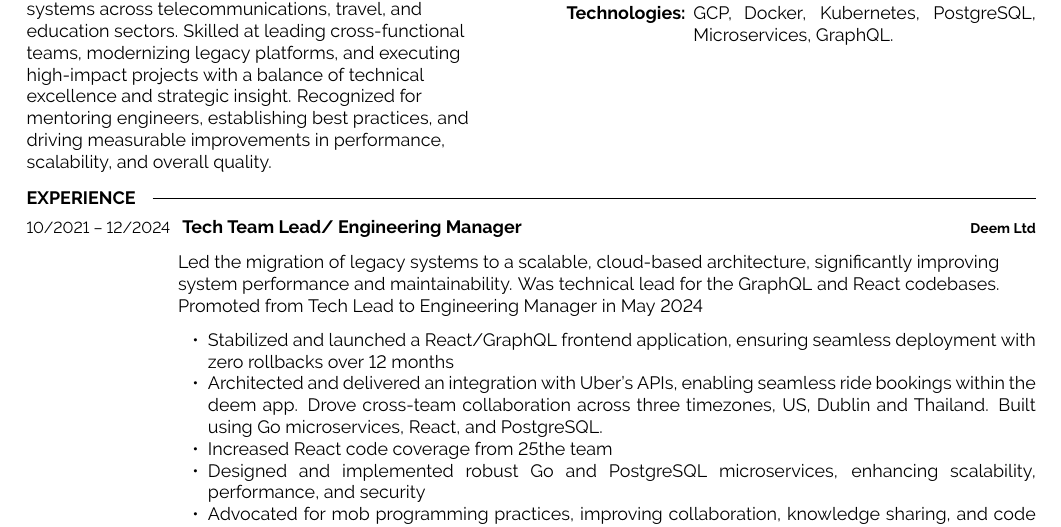
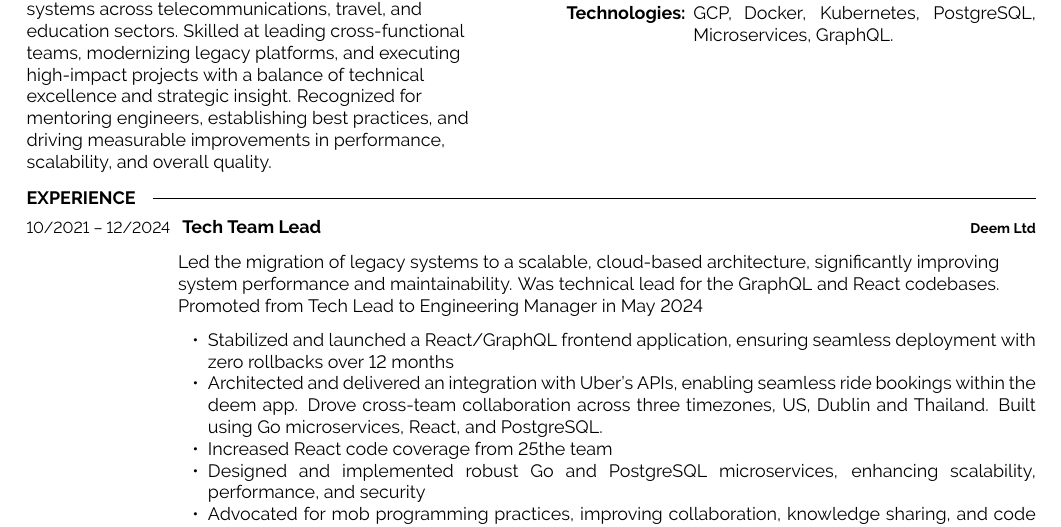
Before and after one commit to johnstamp/resume, a LaTeX CV (john-stamp-resume.tex): part of page 1 of 2, cut so that both start at the same text. Compiled offline with pdfLaTeX.

Commit message:
remove reference to engineering manager

```diff
--- a/john-stamp-resume.tex
+++ b/john-stamp-resume.tex
@@ -107,7 +107,7 @@
         \entry
         {10/2021 -- 12/2024}
         {
-            Tech Team Lead/ Engineering Manager
+            Tech Team Lead
         }
         {Deem Ltd}
         {\vspace{-10pt}
```
